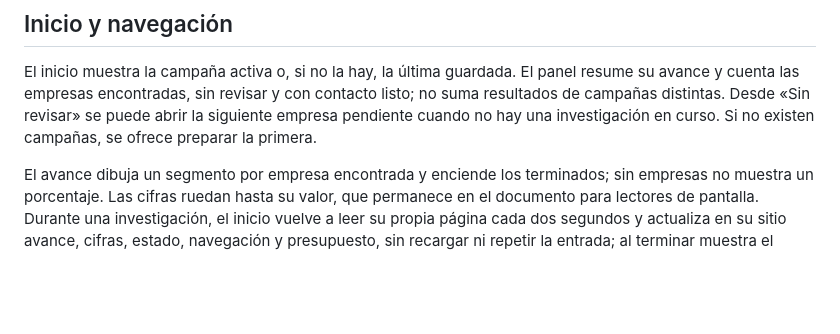
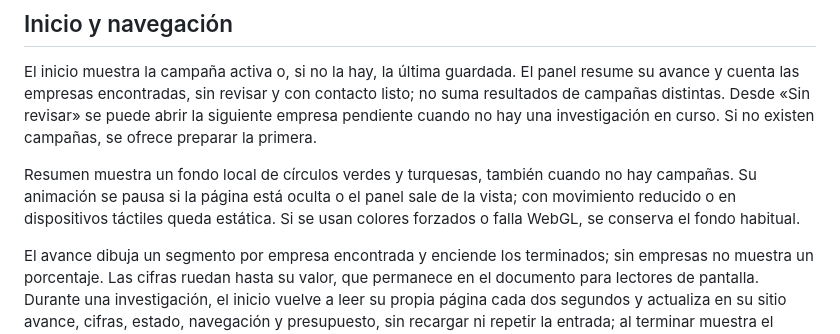
Before and after one commit to ThomasSerna/veryfi-prospecting, a Markdown page: docs/ui.md, the part around the change. GitHub-like rendering; blank space fills up the shorter version.

```diff
--- a/docs/ui.md
+++ b/docs/ui.md
@@ -27,6 +27,11 @@ panel resume su avance y cuenta las empresas encontradas, sin revisar y con
 contacto listo; no suma resultados de campañas distintas. Desde «Sin revisar»
 se puede abrir la siguiente empresa pendiente cuando no hay una investigación
 en curso. Si no existen campañas, se ofrece preparar la primera.
+
+Resumen muestra un fondo local de círculos verdes y turquesas, también cuando no
+hay campañas. Su animación se pausa si la página está oculta o el panel sale de
+la vista; con movimiento reducido o en dispositivos táctiles queda estática. Si
+se usan colores forzados o falla WebGL, se conserva el fondo habitual.
 
 El avance dibuja un segmento por empresa encontrada y enciende los terminados;
 sin empresas no muestra un porcentaje. Las cifras ruedan hasta su valor, que
```
Also changed, not shown: DESIGN.md (+10 -0 lines).
